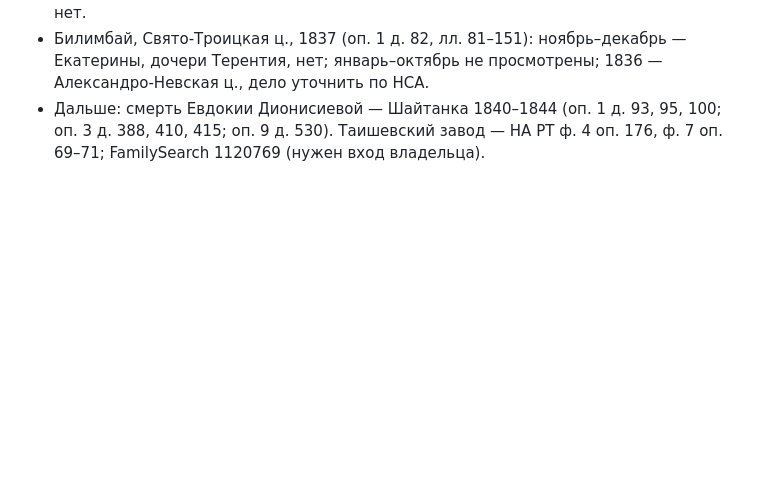
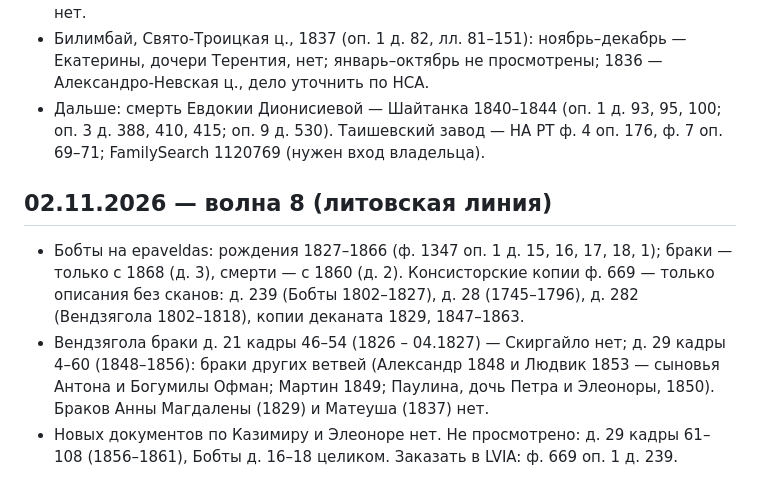
Before and after one commit to aevkone/drevo, a Markdown page: research/log.md, the part around the change. Rendered like a GitHub page; blank space fills up the shorter version.

Commit message:
Журнал: волна 8, литовская линия (Бобты и Вендзягола)
Co-Authored-By: Claude Opus 5.5 <noreply@anthropic.com>

```diff
--- a/research/log.md
+++ b/research/log.md
@@ -135,3 +135,8 @@
 - Шайтанка 1832 (ГАСО ф. 6 оп. 1 д. 71, лл. 769–785) и 1838 (оп. 1 д. 88, лл. 745–799) просмотрены. 1832: массовые записи «из переведенных Таишевского завода в здешний» (Таишевский медеплавильный з-д = Кукмор, Казанская губ.); 24.10.1832 восприемница Соломония Прокопиева, жена Сергия Тимофеева Постникова (л. 777). 1838: смерть падчерицы Димитрия Сергиева Татианы ≈8 л. (л. 796об); рождение дочери Дорофея Тимофеева (л. 762об). Смерти Сергия Тимофеева в 1832, 1834–1839 нет.
 - Билимбай, Свято-Троицкая ц., 1837 (оп. 1 д. 82, лл. 81–151): ноябрь–декабрь — Екатерины, дочери Терентия, нет; январь–октябрь не просмотрены; 1836 — Александро-Невская ц., дело уточнить по НСА.
 - Дальше: смерть Евдокии Дионисиевой — Шайтанка 1840–1844 (оп. 1 д. 93, 95, 100; оп. 3 д. 388, 410, 415; оп. 9 д. 530). Таишевский завод — НА РТ ф. 4 оп. 176, ф. 7 оп. 69–71; FamilySearch 1120769 (нужен вход владельца).
+
+## 02.11.2026 — волна 8 (литовская линия)
+- Бобты на epaveldas: рождения 1827–1866 (ф. 1347 оп. 1 д. 15, 16, 17, 18, 1); браки — только с 1868 (д. 3), смерти — с 1860 (д. 2). Консисторские копии ф. 669 — только описания без сканов: д. 239 (Бобты 1802–1827), д. 28 (1745–1796), д. 282 (Вендзягола 1802–1818), копии деканата 1829, 1847–1863.
+- Вендзягола браки д. 21 кадры 46–54 (1826 – 04.1827) — Скиргайло нет; д. 29 кадры 4–60 (1848–1856): браки других ветвей (Александр 1848 и Людвик 1853 — сыновья Антона и Богумилы Офман; Мартин 1849; Паулина, дочь Петра и Элеоноры, 1850). Браков Анны Магдалены (1829) и Матеуша (1837) нет.
+- Новых документов по Казимиру и Элеоноре нет. Не просмотрено: д. 29 кадры 61–108 (1856–1861), Бобты д. 16–18 целиком. Заказать в LVIA: ф. 669 оп. 1 д. 239.
```
